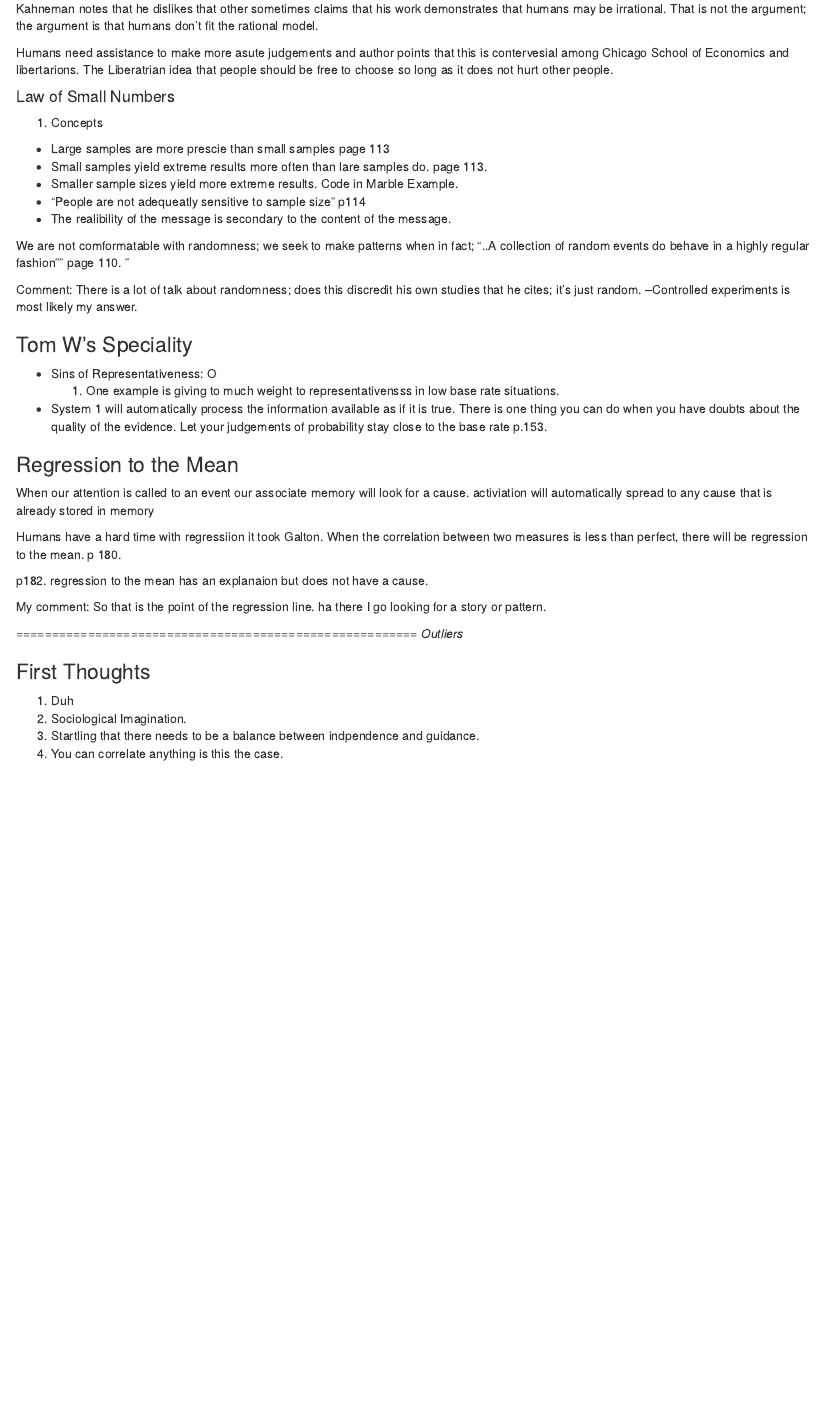
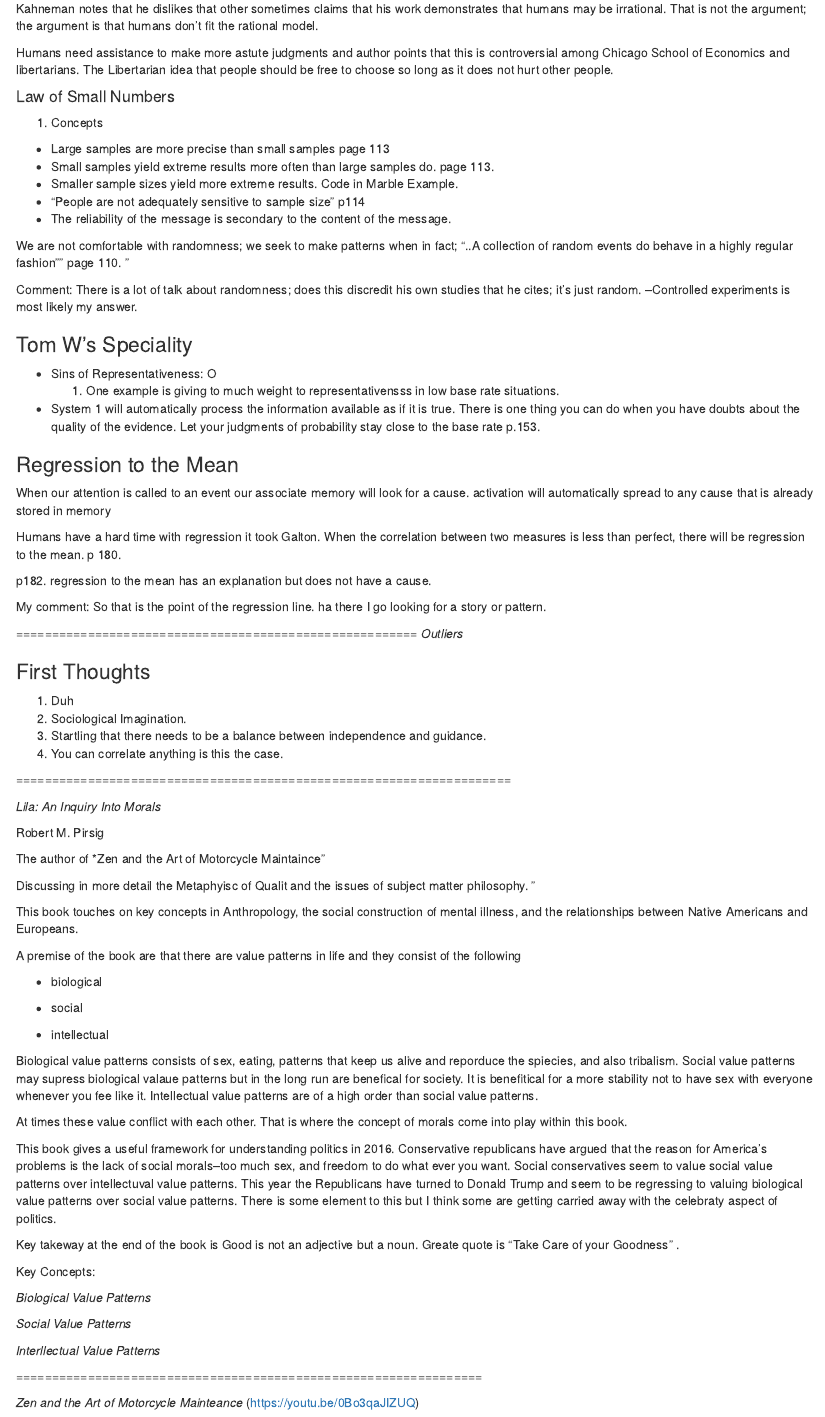
Before and after one commit to kgilds/Annotated, an R Markdown document (Annotated_bib.Rmd): the page in a window 1100 px wide, from 990 px down. Rendered offline with R 4.5, knitr and Pandoc, with nearby package versions; some code elsewhere in the file could not run offline.

Commit message:
added updates.

```diff
--- a/Annotated_bib.Rmd
+++ b/Annotated_bib.Rmd
@@ -54,20 +54,20 @@ Comment: I have always maintained that people are not rationale.
 Kahneman notes that he dislikes that other sometimes claims that his work demonstrates that humans may be irrational. That is not the argument; the argument is that humans don't fit the rational model.
 
 
-Humans need assistance to make more asute judgements and author points that this is contervesial among Chicago School of Economics and libertarions. The Liberatrian idea that people should be free to choose so long as it does not hurt other people.
+Humans need assistance to make more astute judgments and author points that this is controversial among Chicago School of Economics and libertarians. The Libertarian idea that people should be free to choose so long as it does not hurt other people.
 
 ####          Law of Small Numbers
 
 1. Concepts
-  * Large samples are more prescie than small samples page 113
-  * Small samples yield extreme results more often than lare samples do. page 113.
+  * Large samples are more precise than small samples page 113
+  * Small samples yield extreme results more often than large samples do. page 113.
   * Smaller sample sizes yield more extreme results.
   Code in Marble Example.
-  * "People are not adequeatly sensitive to sample size" p114
-  * The realibility of the message is secondary to the content of the message.
+  * "People are not adequately sensitive to sample size" p114
+  * The reliability of the message is secondary to the content of the message.
 
 
-We are not comformatable with randomness; we seek to make patterns when in fact; "..A collection of random  events do behave in a highly regular fashion"" page 110. "
+We are not comfortable with randomness; we seek to make patterns when in fact; "..A collection of random  events do behave in a highly regular fashion"" page 110. "
 
 Comment: There is a lot of talk about randomness; does this discredit his own studies that he cites; it's just random. --Controlled experiments is most likely my answer.
 
@@ -76,17 +76,17 @@ Comment: There is a lot of talk about randomness; does this discredit his own st
 * Sins of Representativeness: O
   1. One example is giving to much weight to representativensss in low base rate situations.
 
-* System 1 will automatically process the information available as if it is true. There is one thing you can do when you have doubts about the quality of the evidence. Let your judgements of probability stay close to the base rate p.153.
+* System 1 will automatically process the information available as if it is true. There is one thing you can do when you have doubts about the quality of the evidence. Let your judgments of probability stay close to the base rate p.153.
 
 
 ### Regression to the Mean
 
-When our attention is called to an event our associate memory will look for a cause. activiation will automatically spread to any cause that is already stored in memory
+When our attention is called to an event our associate memory will look for a cause. activation will automatically spread to any cause that is already stored in memory
 
-Humans have a hard time with regressiion it took Galton.
+Humans have a hard time with regression it took Galton.
 When the correlation between two measures is less than perfect, there will be regression to the mean.  p 180.
 
-p182. regression to the mean has an explanaion but does not have a cause.
+p182. regression to the mean has an explanation but does not have a cause.
 
 My comment: So that is the point of the regression line.
 ha there I go looking for a story or pattern.
@@ -101,5 +101,49 @@ ha there I go looking for a story or pattern.
 
 1. Duh
 2. Sociological Imagination.
-3. Startling that there needs to be a balance between indpendence and guidance.
+3. Startling that there needs to be a balance between independence and guidance.
 4. You can correlate anything is this the case.
+
+=====================================================================
+
+*Lila: An Inquiry Into Morals*
+
+Robert M. Pirsig
+
+The author of *Zen and the Art of Motorcycle Maintaince"
+
+Discussing in more detail the Metaphyisc of Qualit and the issues of subject matter philosophy. "
+
+
+This book touches on key concepts in Anthropology, the social construction of mental illness, and the relationships between  Native Americans and Europeans.
+
+
+A premise of the book are that there are value patterns in life and they consist of the following
+
+* biological
+
+* social
+
+* intellectual
+
+Biological value patterns consists of sex, eating, patterns that keep us alive and reporduce the spiecies, and also tribalism. Social value patterns may supress biological valaue patterns but in the long run are benefical for society. It is benefitical for a more stability not to have sex with everyone whenever you fee like it. Intellectual value patterns are of a high order than social value patterns.
+
+At times these value conflict with each other. That is where the concept of morals come into play within this book.
+
+This book gives a useful framework for understanding politics in 2016. Conservative republicans have argued that the reason for America's problems is the lack of social morals--too much sex, and freedom to do what ever you want. Social conservatives seem to value social value patterns over intellectuval value patterns. This year the Republicans have turned to Donald Trump and seem to be regressing to valuing biological value patterns over social value patterns. There is some element to this but I think some are getting carried away with the celebraty aspect of politics.
+
+Key takeway at the end of the book is Good is not an adjective but a noun. Greate quote is "Take Care of your Goodness" .
+
+Key Concepts:
+
+*Biological Value Patterns*
+
+*Social Value Patterns*
+
+*Interllectual Value Patterns*
+
+
+=================================================================
+
+*Zen and the Art of Motorcycle Mainteance*
+(https://youtu.be/0Bo3qaJIZUQ)
```
Also changed, not shown: Annotated_bib.Rmd (8 more changed lines).
